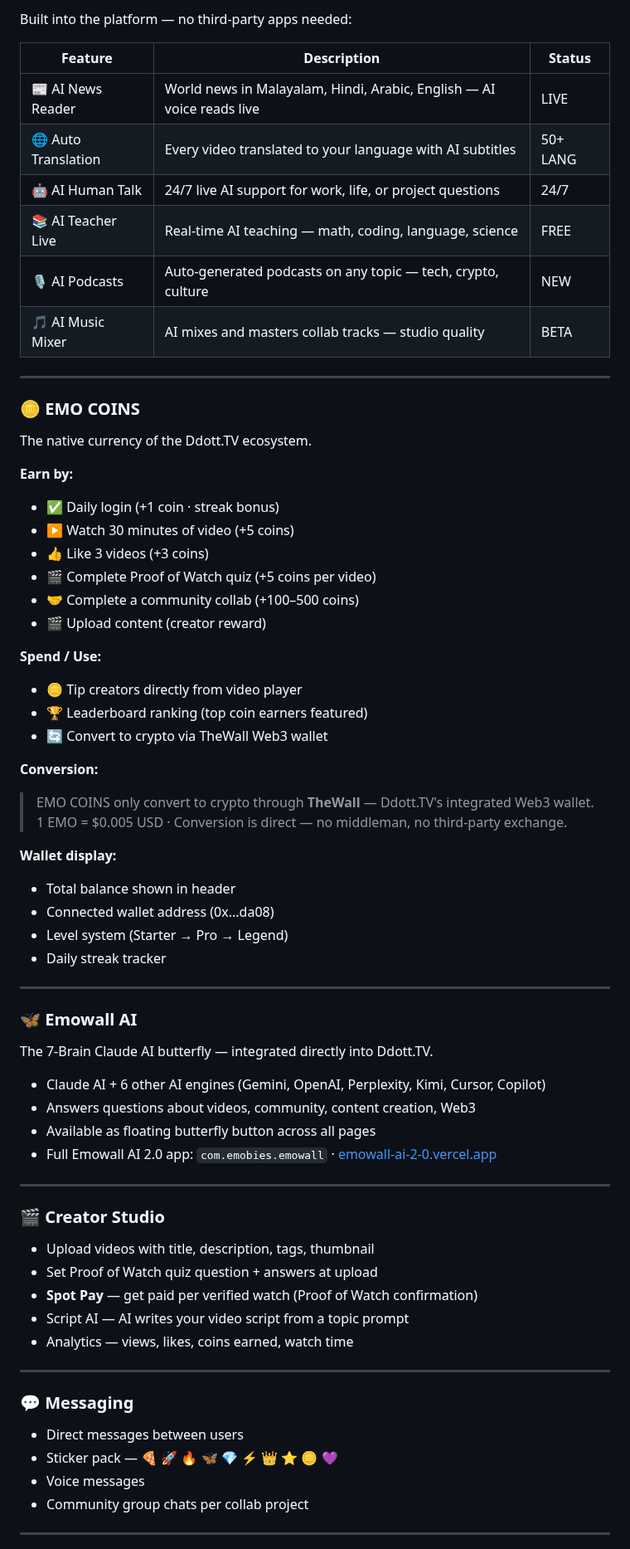
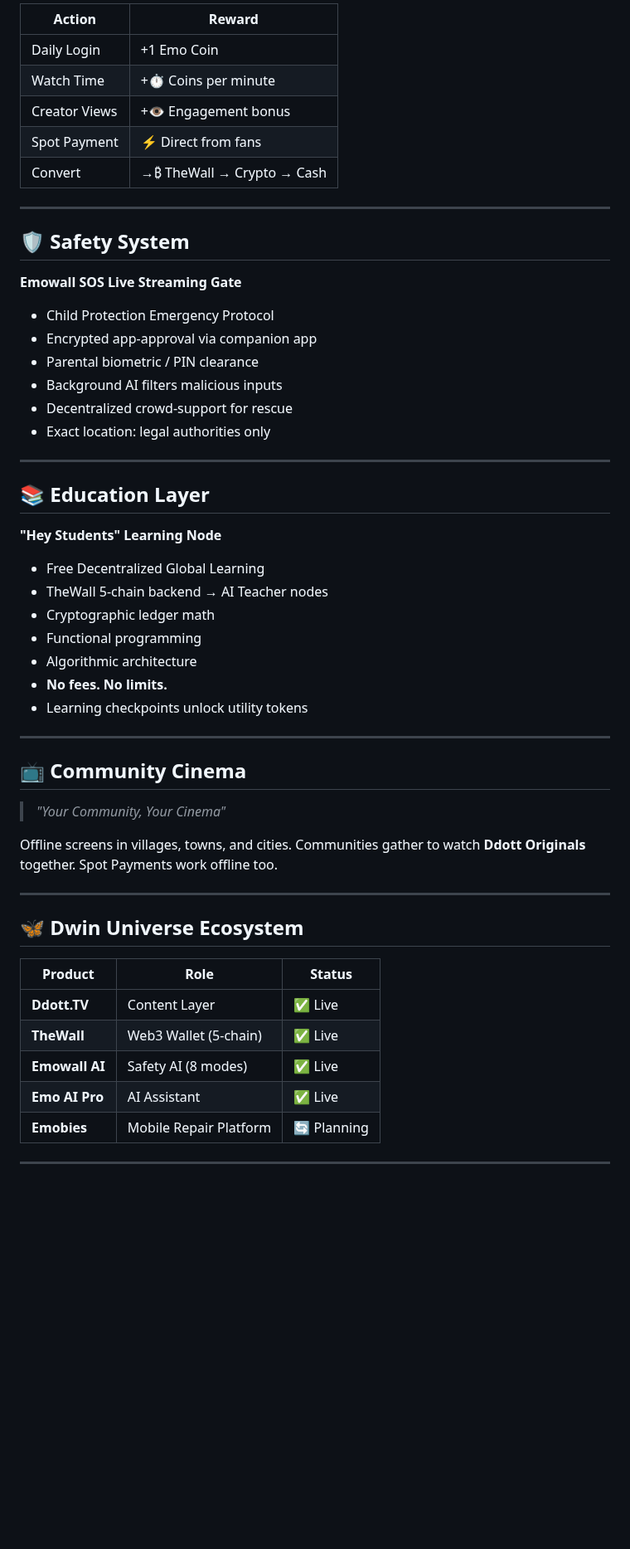
Before and after one commit to EmoThewall05/Ddott.Tv, a Markdown page: README.md, the part around one of its changes. Shown at 83% size. Drawn GitHub-style; blank space fills up the shorter version.

```diff
--- a/README.md
+++ b/README.md
@@ -132,72 +141,56 @@ Creators post open collaboration slots:
 
-Built into the platform — no third-party apps needed:
-
-| Feature | Description | Status |
-|---|---|---|
-| 📰 AI News Reader | World news in Malayalam, Hindi, Arabic, English — AI voice reads live | LIVE |
-| 🌐 Auto Translation | Every video translated to your language with AI subtitles | 50+ LANG |
-| 🤖 AI Human Talk | 24/7 live AI support for work, life, or project questions | 24/7 |
-| 📚 AI Teacher Live | Real-time AI teaching — math, coding, language, science | FREE |
-| 🎙️ AI Podcasts | Auto-generated podcasts on any topic — tech, crypto, culture | NEW |
-| 🎵 AI Music Mixer | AI mixes and masters collab tracks — studio quality | BETA |
+| Action | Reward |
+|---|---|
+| Daily Login | +1 Emo Coin |
+| Watch Time | +⏱ Coins per minute |
+| Creator Views | +👁 Engagement bonus |
+| Spot Payment | ⚡ Direct from fans |
+| Convert | →₿ TheWall → Crypto → Cash |
 
 ---
 
-### 🪙 EMO COINS
+## 🛡 Safety System
 
-The native currency of the Ddott.TV ecosystem.
-
-**Earn by:**
-- ✅ Daily login (+1 coin · streak bonus)
-- ▶️ Watch 30 minutes of video (+5 coins)
-- 👍 Like 3 videos (+3 coins)
-- 🎬 Complete Proof of Watch quiz (+5 coins per video)
-- 🤝 Complete a community collab (+100–500 coins)
-- 🎬 Upload content (creator reward)
-
-**Spend / Use:**
-- 🪙 Tip creators directly from video player
-- 🏆 Leaderboard ranking (top coin earners featured)
-- 🔄 Convert to crypto via TheWall Web3 wallet
-
-**Conversion:**
-
-> EMO COINS only convert to crypto through **TheWall** — Ddott.TV's integrated Web3 wallet.
-> 1 EMO = $0.005 USD · Conversion is direct — no middleman, no third-party exchange.
-
-**Wallet display:**
-- Total balance shown in header
-- Connected wallet address (0x...da08)
-- Level system (Starter → Pro → Legend)
-- Daily streak tracker
+**Emowall SOS Live Streaming Gate**
+- Child Protection Emergency Protocol
+- Encrypted app-approval via companion app
+- Parental biometric / PIN clearance
+- Background AI filters malicious inputs
+- Decentralized crowd-support for rescue
+- Exact location: legal authorities only
 
 ---
 
-### 🦋 Emowall AI
+## 📚 Education Layer
 
-The 7-Brain Claude AI butterfly — integrated directly into Ddott.TV.
-
-- Claude AI + 6 other AI engines (Gemini, OpenAI, Perplexity, Kimi, Cursor, Copilot)
-- Answers questions about videos, community, content creation, Web3
-- Available as floating butterfly button across all pages
-- Full Emowall AI 2.0 app: `com.emobies.emowall` · [emowall-ai-2-0.vercel.app](https://emowall-ai-2-0.vercel.app)
+**"Hey Students" Learning Node**
+- Free Decentralized Global Learning
+- TheWall 5-chain backend → AI Teacher nodes
+- Cryptographic ledger math
+- Functional programming
+- Algorithmic architecture
+- **No fees. No limits.**
+- Learning checkpoints unlock utility tokens
 
 ---
 
-### 🎬 Creator Studio
-- Upload videos with title, description, tags, thumbnail
-- Set Proof of Watch quiz question + answers at upload
-- **Spot Pay** — get paid per verified watch (Proof of Watch confirmation)
-- Script AI — AI writes your video script from a topic prompt
-- Analytics — views, likes, coins earned, watch time
+## 📺 Community Cinema
+
+> *"Your Community, Your Cinema"*
+
+Offline screens in villages, towns, and cities. Communities gather to watch **Ddott Originals** together. Spot Payments work offline too.
 
 ---
 
-### 💬 Messaging
-- Direct messages between users
-- Sticker pack — 🍕 🚀 🔥 🦋 💎 ⚡ 👑 ⭐ 🪙 💜
-- Voice messages
-- Community group chats per collab project
+## 🦋 Dwin Universe Ecosystem
+
+| Product | Role | Status |
+|---|---|---|
+| **Ddott.TV** | Content Layer | ✅ Live |
+| **TheWall** | Web3 Wallet (5-chain) | ✅ Live |
+| **Emowall AI** | Safety AI (8 modes) | ✅ Live |
+| **Emo AI Pro** | AI Assistant | ✅ Live |
+| **Emobies** | Mobile Repair Platform | 🔄 Planning |
 
 ---
 
```
Also changed, not shown: other parts of README.md (+130 -125 lines).
